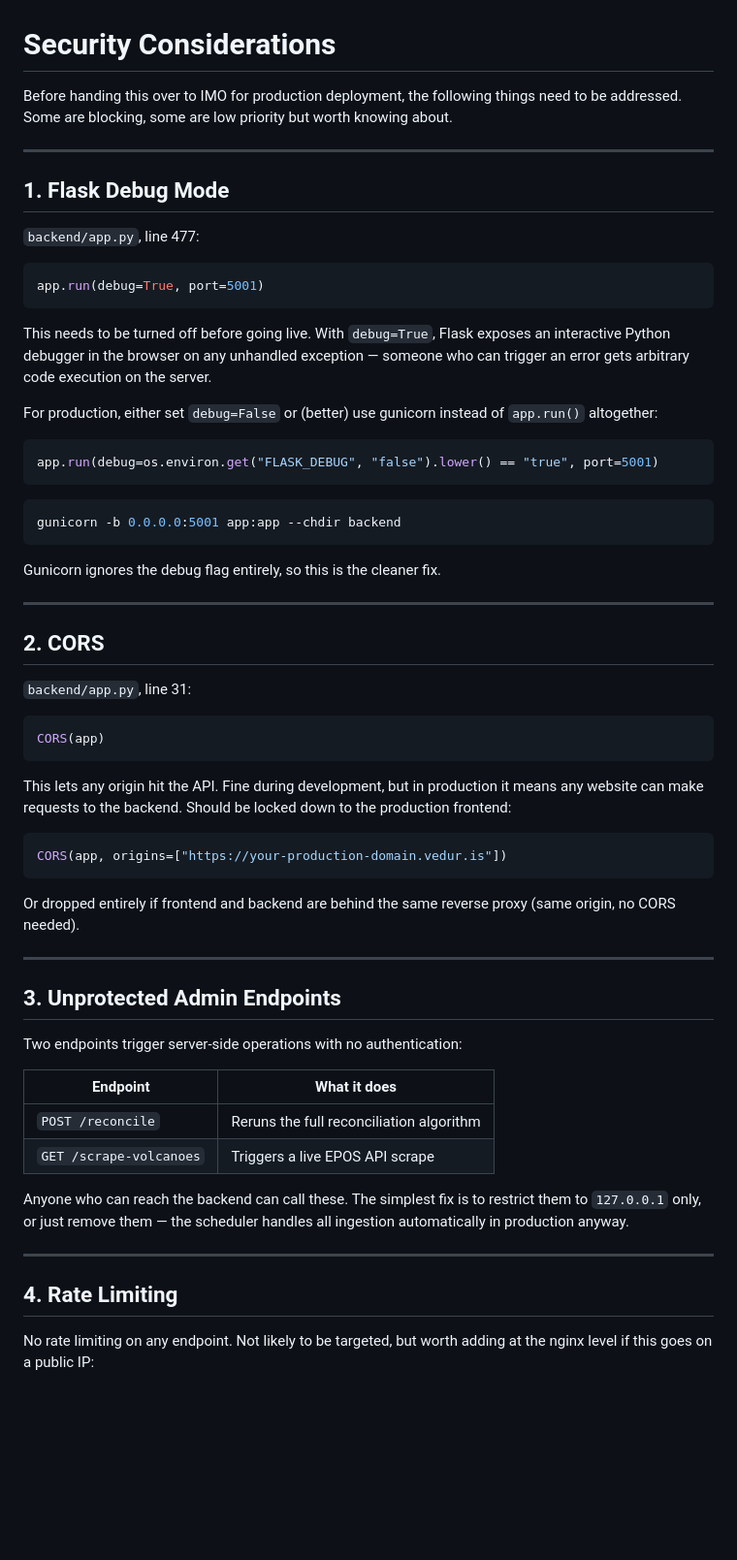
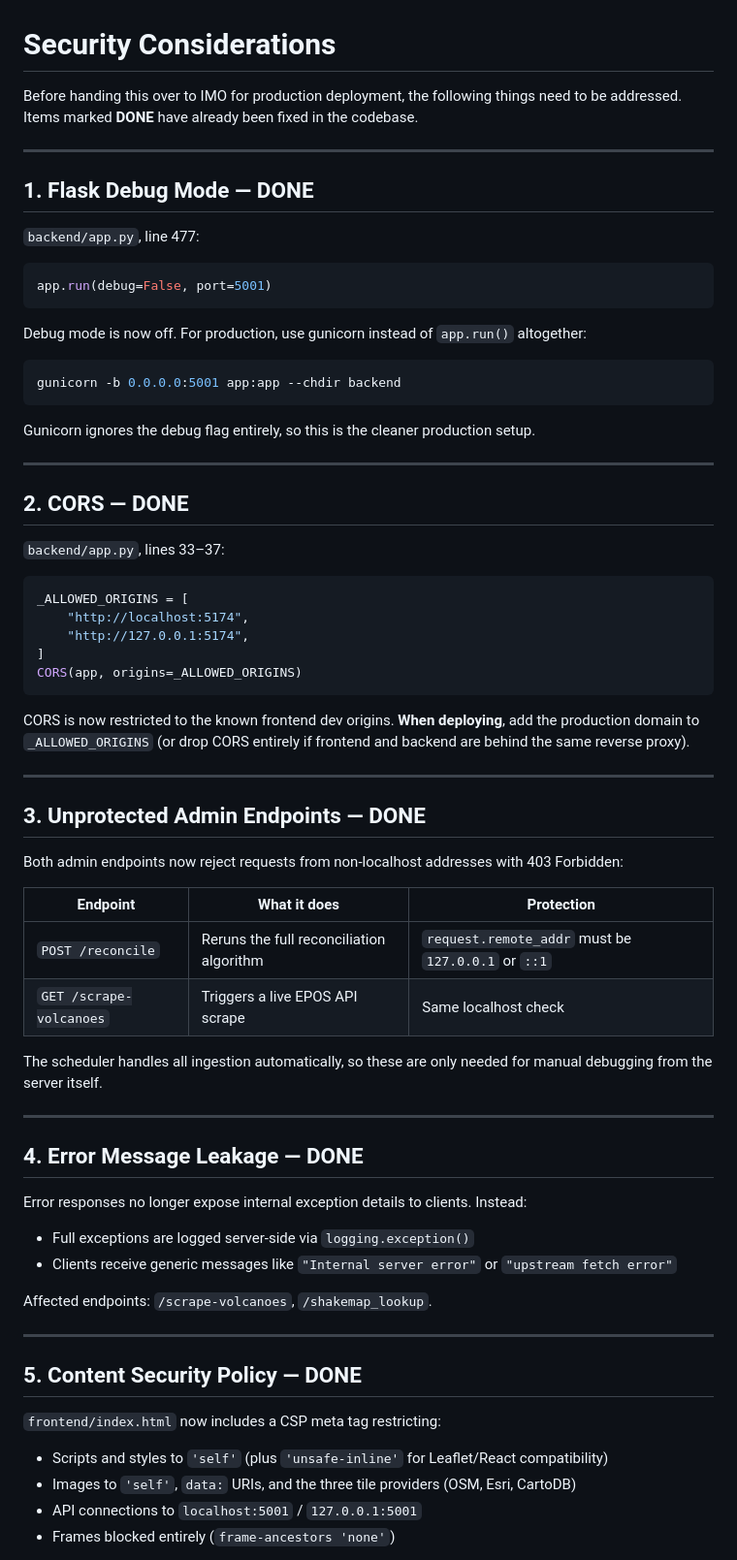
Before and after one commit to FaheemSajjad-dev/iceland-quake-monitoring-leaflet, a Markdown page: SECURITY.md, the part around one of its changes. Shown at 97% size. Rendered like a GitHub page; blank space fills up the shorter version.

Commit message:
Update SECURITY.md to reflect implemented fixes and remaining TODOs
Items 1-6 marked DONE with code references. Items 7-11 remain as
deployment-time TODOs.

Co-Authored-By: Claude Sonnet 4.6 <noreply@anthropic.com>

````diff
--- a/SECURITY.md
+++ b/SECURITY.md
@@ -1,64 +1,71 @@
 # Security Considerations
 
-Before handing this over to IMO for production deployment, the following things need to be addressed. Some are blocking, some are low priority but worth knowing about.
+Before handing this over to IMO for production deployment, the following things need to be addressed. Items marked **DONE** have already been fixed in the codebase.
 
 ---
 
-## 1. Flask Debug Mode
+## 1. Flask Debug Mode — DONE
 
 `backend/app.py`, line 477:
 
 ```python
-app.run(debug=True, port=5001)
+app.run(debug=False, port=5001)
 ```
 
-This needs to be turned off before going live. With `debug=True`, Flask exposes an interactive Python debugger in the browser on any unhandled exception — someone who can trigger an error gets arbitrary code execution on the server.
-
-For production, either set `debug=False` or (better) use gunicorn instead of `app.run()` altogether:
-
-```python
-app.run(debug=os.environ.get("FLASK_DEBUG", "false").lower() == "true", port=5001)
-```
+Debug mode is now off. For production, use gunicorn instead of `app.run()` altogether:
 
 ```bash
 gunicorn -b 0.0.0.0:5001 app:app --chdir backend
 ```
 
-Gunicorn ignores the debug flag entirely, so this is the cleaner fix.
+Gunicorn ignores the debug flag entirely, so this is the cleaner production setup.
 
 ---
 
-## 2. CORS
+## 2. CORS — DONE
 
-`backend/app.py`, line 31:
+`backend/app.py`, lines 33–37:
 
 ```python
-CORS(app)
+_ALLOWED_ORIGINS = [
+    "http://localhost:5174",
+    "http://127.0.0.1:5174",
+]
+CORS(app, origins=_ALLOWED_ORIGINS)
 ```
 
-This lets any origin hit the API. Fine during development, but in production it means any website can make requests to the backend. Should be locked down to the production frontend:
-
-```python
-CORS(app, origins=["https://your-production-domain.vedur.is"])
-```
-
-Or dropped entirely if frontend and backend are behind the same reverse proxy (same origin, no CORS needed).
+CORS is now restricted to the known frontend dev origins. **When deploying**, add the production domain to `_ALLOWED_ORIGINS` (or drop CORS entirely if frontend and backend are behind the same reverse proxy).
 
 ---
 
-## 3. Unprotected Admin Endpoints
+## 3. Unprotected Admin Endpoints — DONE
 
-Two endpoints trigger server-side operations with no authentication:
+Both admin endpoints now reject requests from non-localhost addresses with 403 Forbidden:
 
-| Endpoint | What it does |
-|---|---|
-| `POST /reconcile` | Reruns the full reconciliation algorithm |
-| `GET /scrape-volcanoes` | Triggers a live EPOS API scrape |
+| Endpoint | What it does | Protection |
+|---|---|---|
+| `POST /reconcile` | Reruns the full reconciliation algorithm | `request.remote_addr` must be `127.0.0.1` or `::1` |
+| `GET /scrape-volcanoes` | Triggers a live EPOS API scrape | Same localhost check |
 
-Anyone who can reach the backend can call these. The simplest fix is to restrict them to `127.0.0.1` only, or just remove them — the scheduler handles all ingestion automatically in production anyway.
+The scheduler handles all ingestion automatically, so these are only needed for manual debugging from the server itself.
 
 ---
 
-## 4. Rate Limiting
+## 4. Error Message Leakage — DONE
 
-No rate limiting on any endpoint. Not likely to be targeted, but worth adding at the nginx level if this goes on a public IP:
+Error responses no longer expose internal exception details to clients. Instead:
+- Full exceptions are logged server-side via `logging.exception()`
+- Clients receive generic messages like `"Internal server error"` or `"upstream fetch error"`
+
+Affected endpoints: `/scrape-volcanoes`, `/shakemap_lookup`.
+
+---
+
+## 5. Content Security Policy — DONE
+
+`frontend/index.html` now includes a CSP meta tag restricting:
+- Scripts and styles to `'self'` (plus `'unsafe-inline'` for Leaflet/React compatibility)
+- Images to `'self'`, `data:` URIs, and the three tile providers (OSM, Esri, CartoDB)
+- API connections to `localhost:5001` / `127.0.0.1:5001`
+- Frames blocked entirely (`frame-ancestors 'none'`)
+
````
Also changed, not shown: other parts of SECURITY.md (+17 -4 lines).
